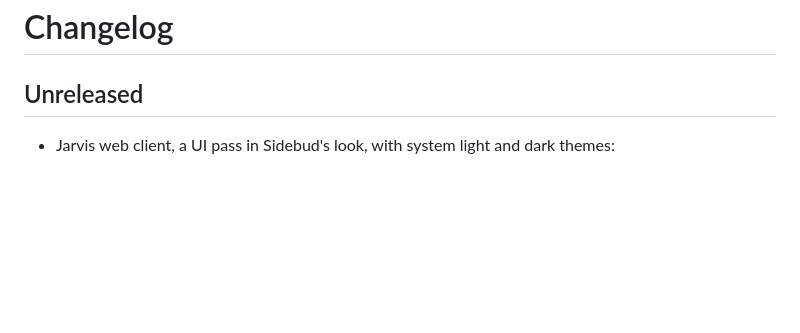
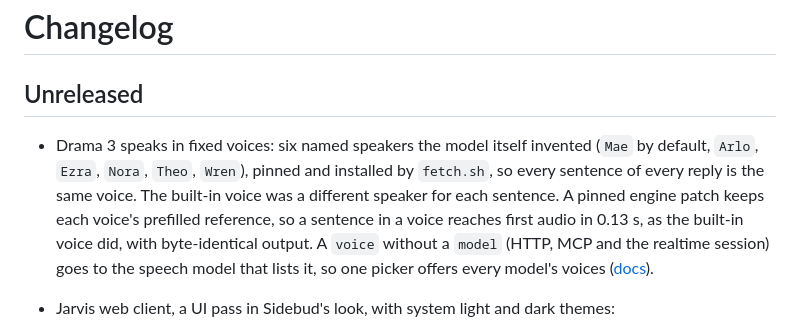
Before and after one commit to jayleaton/localrouter, a Markdown page: CHANGELOG.md, the part around the change. GitHub-like rendering; blank space fills up the shorter version.

Commit message:
Changelog: Drama 3's fixed voices
Co-Authored-By: Claude Opus 5.5 <noreply@anthropic.com>

```diff
--- a/CHANGELOG.md
+++ b/CHANGELOG.md
@@ -2,6 +2,12 @@
 
 ## Unreleased
 
+- Drama 3 speaks in fixed voices: six named speakers the model itself invented (`Mae` by default, `Arlo`, `Ezra`,
+  `Nora`, `Theo`, `Wren`), pinned and installed by `fetch.sh`, so every sentence of every reply is the same voice.
+  The built-in voice was a different speaker for each sentence. A pinned engine patch keeps each voice's prefilled
+  reference, so a sentence in a voice reaches first audio in 0.13 s, as the built-in voice did, with byte-identical
+  output. A `voice` without a `model` (HTTP, MCP and the realtime session) goes to the speech model that lists it, so
+  one picker offers every model's voices ([docs](docs/dev/DRAMA3.md#voices)).
 - Jarvis web client, a UI pass in Sidebud's look, with system light and dark themes:
   - a sidebar of conversations (rename, delete with undo);
   - messages with roles, timestamps, copy and regenerate, highlighted code blocks with copy, and a collapsible
```
